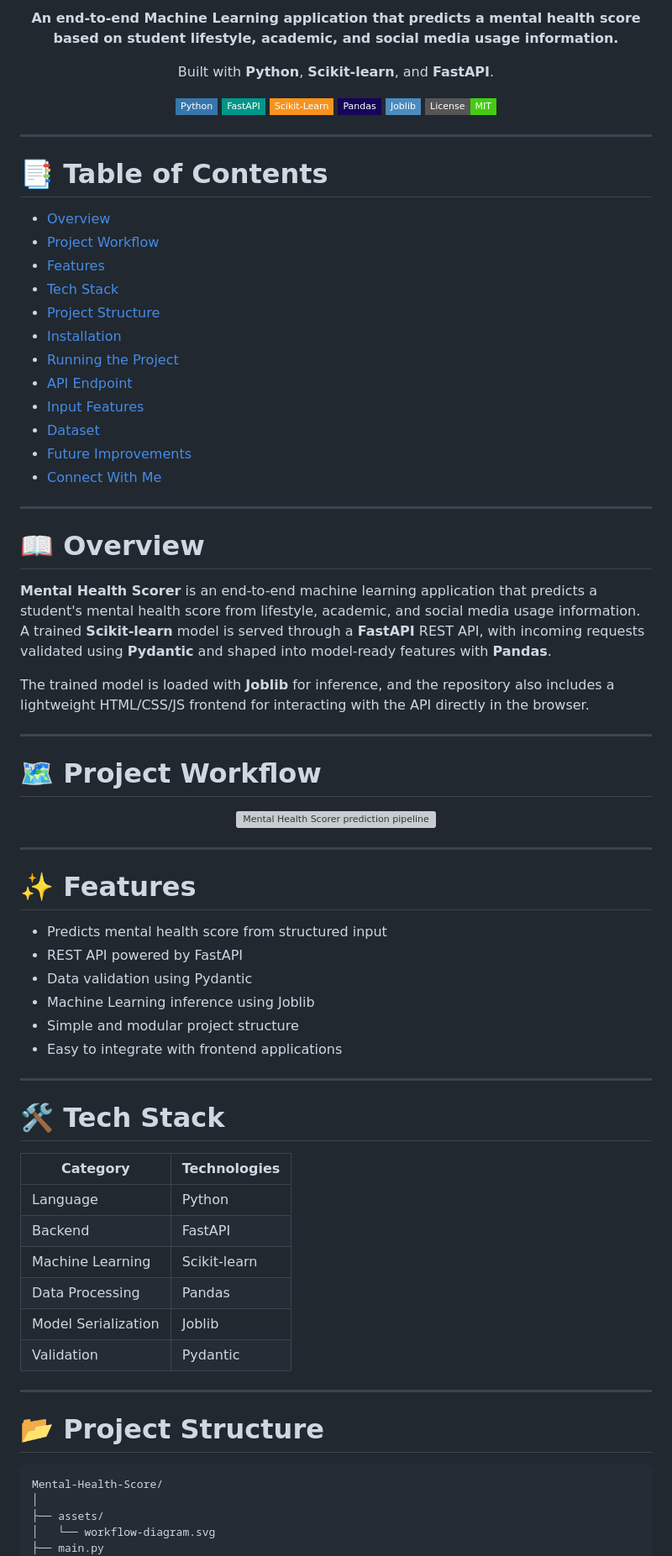
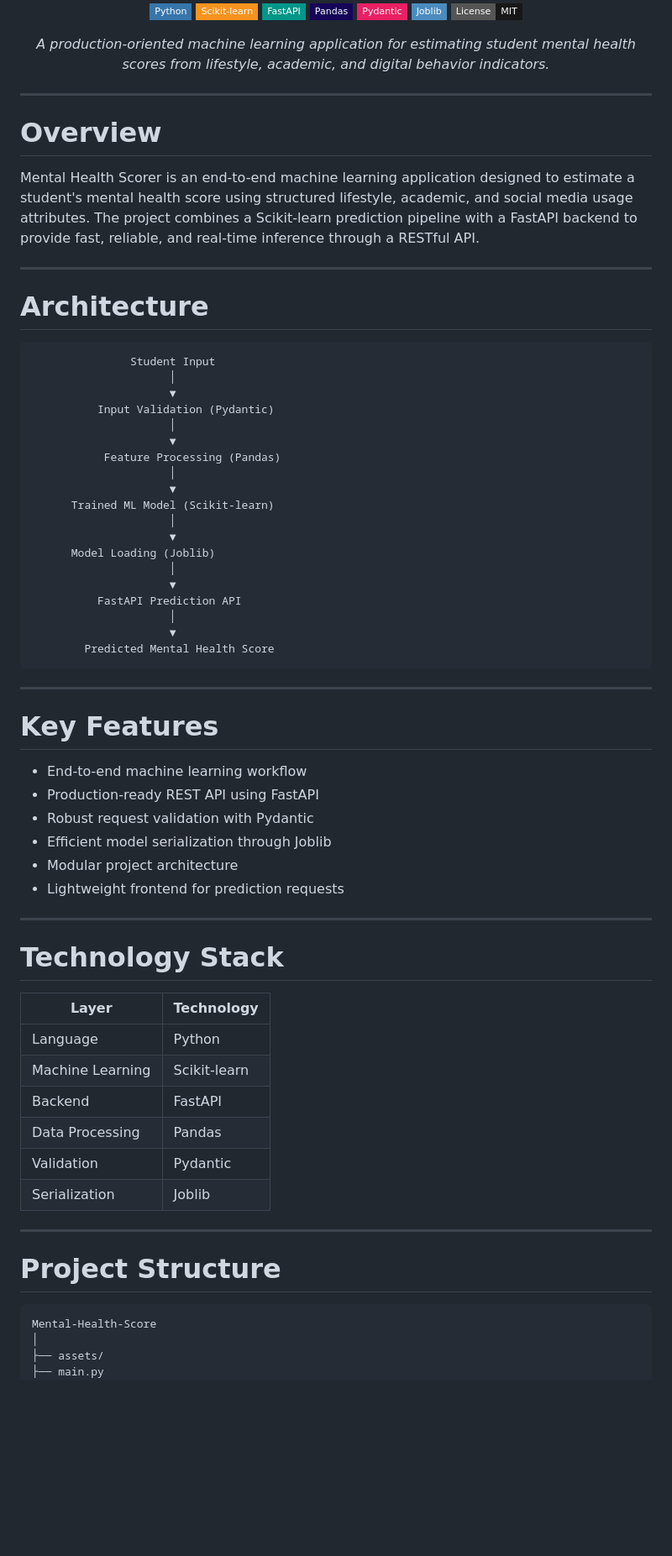
Before and after one commit to AbhishekGrover1/Mental-Health-Score, a Markdown page: README.md, the part around one of its changes. Shown at 84% size. Rendered like a GitHub page; badges without logos; blank space fills up the shorter version; grey boxes are pictures that could not be loaded.

Commit message:
Revise README for improved clarity and details
Updated README to enhance project description and features.

````diff
--- a/README.md
+++ b/README.md
@@ -4,82 +4,81 @@
 
-**An end-to-end Machine Learning application that predicts a mental health score based on student lifestyle, academic, and social media usage information.**
-
-Built with **Python**, **Scikit-learn**, and **FastAPI**.
+<br>
 
 ![Python](https://img.shields.io/badge/Python-3776AB?style=flat-square&logo=python&logoColor=white)
+![Scikit-learn](https://img.shields.io/badge/Scikit--learn-F7931E?style=flat-square&logo=scikitlearn&logoColor=white)
 ![FastAPI](https://img.shields.io/badge/FastAPI-009688?style=flat-square&logo=fastapi&logoColor=white)
-![Scikit-Learn](https://img.shields.io/badge/Scikit--Learn-F7931E?style=flat-square&logo=scikitlearn&logoColor=white)
 ![Pandas](https://img.shields.io/badge/Pandas-150458?style=flat-square&logo=pandas&logoColor=white)
+![Pydantic](https://img.shields.io/badge/Pydantic-E92063?style=flat-square&logo=pydantic&logoColor=white)
 ![Joblib](https://img.shields.io/badge/Joblib-4B8BBE?style=flat-square)
-![License](https://img.shields.io/badge/License-MIT-success?style=flat-square)
+![MIT](https://img.shields.io/badge/License-MIT-181717?style=flat-square)
+
+*A production-oriented machine learning application for estimating student mental health scores from lifestyle, academic, and digital behavior indicators.*
 
 </div>
 
 ---
 
-# 📑 Table of Contents
+# Overview
 
-- [Overview](#-overview)
-- [Project Workflow](#-project-workflow)
-- [Features](#-features)
-- [Tech Stack](#-tech-stack)
-- [Project Structure](#-project-structure)
-- [Installation](#-installation)
-- [Running the Project](#-running-the-project)
-- [API Endpoint](#-api-endpoint)
-- [Input Features](#-input-features)
-- [Dataset](#-dataset)
-- [Future Improvements](#-future-improvements)
-- [Connect With Me](#-connect-with-me)
+Mental Health Scorer is an end-to-end machine learning application designed to estimate a student's mental health score using structured lifestyle, academic, and social media usage attributes. The project combines a Scikit-learn prediction pipeline with a FastAPI backend to provide fast, reliable, and real-time inference through a RESTful API.
 
 ---
 
-# 📖 Overview
+# Architecture
 
-**Mental Health Scorer** is an end-to-end machine learning application that predicts a student's mental health score from lifestyle, academic, and social media usage information. A trained **Scikit-learn** model is served through a **FastAPI** REST API, with incoming requests validated using **Pydantic** and shaped into model-ready features with **Pandas**.
-
-The trained model is loaded with **Joblib** for inference, and the repository also includes a lightweight HTML/CSS/JS frontend for interacting with the API directly in the browser.
+```text
+               Student Input
+                     │
+                     ▼
+          Input Validation (Pydantic)
+                     │
+                     ▼
+           Feature Processing (Pandas)
+                     │
+                     ▼
+      Trained ML Model (Scikit-learn)
+                     │
+                     ▼
+      Model Loading (Joblib)
+                     │
+                     ▼
+          FastAPI Prediction API
+                     │
+                     ▼
+        Predicted Mental Health Score
+```
 
 ---
 
-# 🗺️ Project Workflow
+# Key Features
 
-<p align="center">
-  <img src="assets/workflow-diagram.svg" alt="Mental Health Scorer prediction pipeline diagram" width="640">
-</p>
+- End-to-end machine learning workflow
+- Production-ready REST API using FastAPI
+- Robust request validation with Pydantic
+- Efficient model serialization through Joblib
+- Modular project architecture
+- Lightweight frontend for prediction requests
 
 ---
 
-# ✨ Features
+# Technology Stack
 
-- Predicts mental health score from structured input
-- REST API powered by FastAPI
-- Data validation using Pydantic
-- Machine Learning inference using Joblib
-- Simple and modular project structure
-- Easy to integrate with frontend applications
+| Layer | Technology |
+|--------|------------|
+| Language | Python |
+| Machine Learning | Scikit-learn |
+| Backend | FastAPI |
+| Data Processing | Pandas |
+| Validation | Pydantic |
+| Serialization | Joblib |
 
 ---
 
-# 🛠 Tech Stack
-
-| Category | Technologies |
-|-----------|--------------|
-| Language | Python |
-| Backend | FastAPI |
-| Machine Learning | Scikit-learn |
-| Data Processing | Pandas |
-| Model Serialization | Joblib |
-| Validation | Pydantic |
-
----
-
-# 📂 Project Structure
+# Project Structure
 
 ```text
-Mental-Health-Score/
+Mental-Health-Score
 │
 ├── assets/
-│   └── workflow-diagram.svg
 ├── main.py
 ├── Mental_Health_Model.pkl
````
Also changed, not shown: other parts of README.md (+11 -96 lines).
